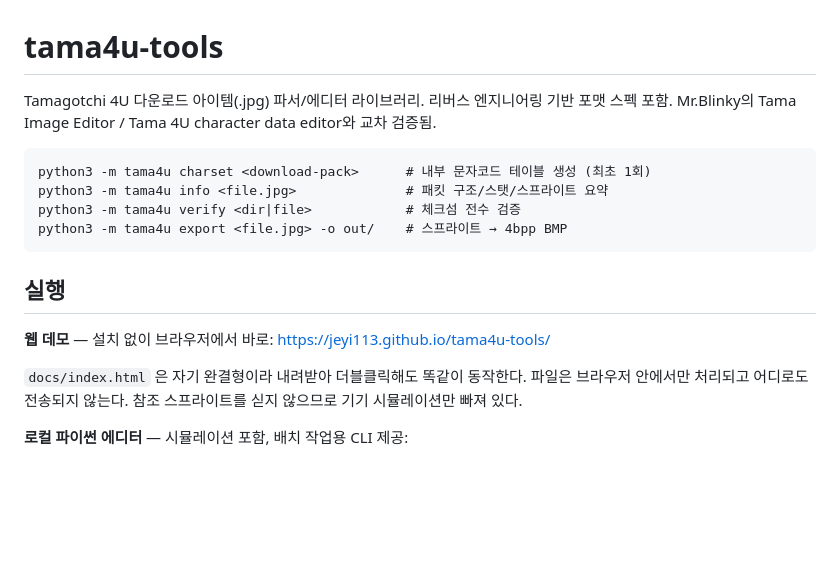
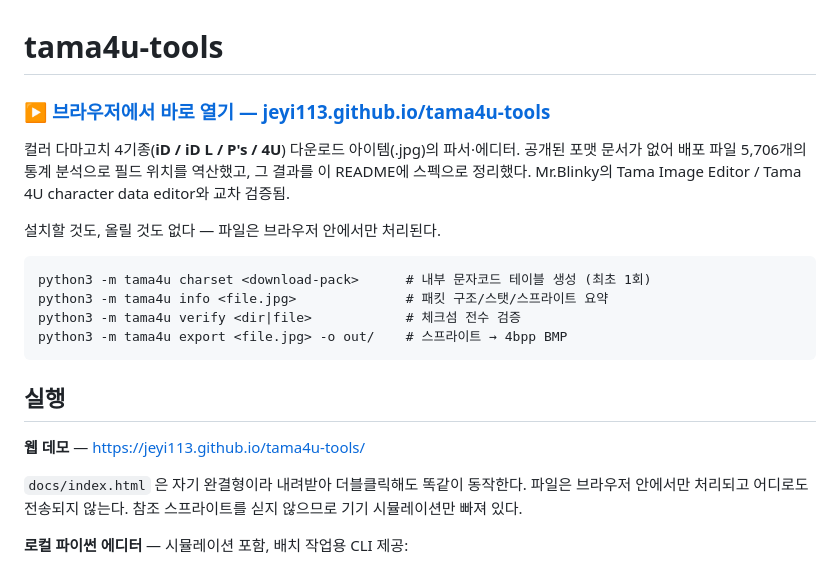
Before and after one commit to Jeyi113/tama4u-tools, a Markdown page: README.md, the part around the change. Drawn GitHub-style; blank space fills up the shorter version.

Commit message:
README 맨 위에 데모 링크 배치
링크가 '실행' 섹션 안에 묻혀 있어 첫 화면에서 보이지 않았다.
제목 바로 아래로 올리고, 소개 문단도 4기종을 다루는 프로젝트라는 게
드러나게 고쳐 썼다.

Co-Authored-By: Claude Opus 5 <noreply@anthropic.com>

````diff
--- a/README.md
+++ b/README.md
@@ -1,8 +1,13 @@
 # tama4u-tools
 
-Tamagotchi 4U 다운로드 아이템(.jpg) 파서/에디터 라이브러리.
-리버스 엔지니어링 기반 포맷 스펙 포함. Mr.Blinky의 Tama Image Editor /
-Tama 4U character data editor와 교차 검증됨.
+### ▶ [브라우저에서 바로 열기 — jeyi113.github.io/tama4u-tools](https://jeyi113.github.io/tama4u-tools/)
+
+컬러 다마고치 4기종(**iD / iD L / P's / 4U**) 다운로드 아이템(.jpg)의
+파서·에디터. 공개된 포맷 문서가 없어 배포 파일 5,706개의 통계 분석으로
+필드 위치를 역산했고, 그 결과를 이 README에 스펙으로 정리했다.
+Mr.Blinky의 Tama Image Editor / Tama 4U character data editor와 교차 검증됨.
+
+설치할 것도, 올릴 것도 없다 — 파일은 브라우저 안에서만 처리된다.
 
 ```
 python3 -m tama4u charset <download-pack>      # 내부 문자코드 테이블 생성 (최초 1회)
@@ -13,8 +18,7 @@ python3 -m tama4u export <file.jpg> -o out/    # 스프라이트 → 4bpp BMP
 
 ## 실행
 
-**웹 데모** — 설치 없이 브라우저에서 바로:
-<https://jeyi113.github.io/tama4u-tools/>
+**웹 데모** — <https://jeyi113.github.io/tama4u-tools/>
 
 `docs/index.html` 은 자기 완결형이라 내려받아 더블클릭해도 똑같이 동작한다.
 파일은 브라우저 안에서만 처리되고 어디로도 전송되지 않는다. 참조 스프라이트를
````
